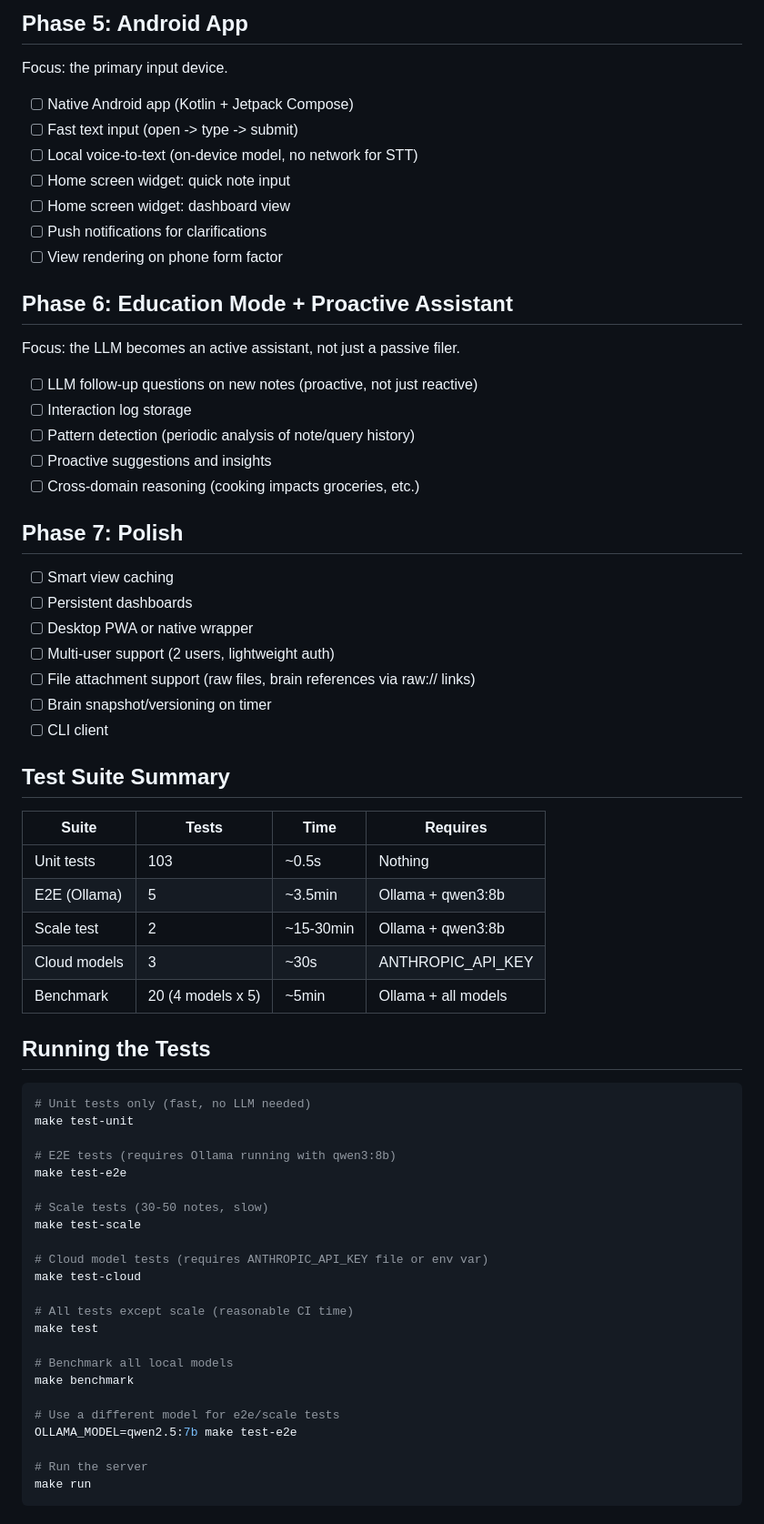
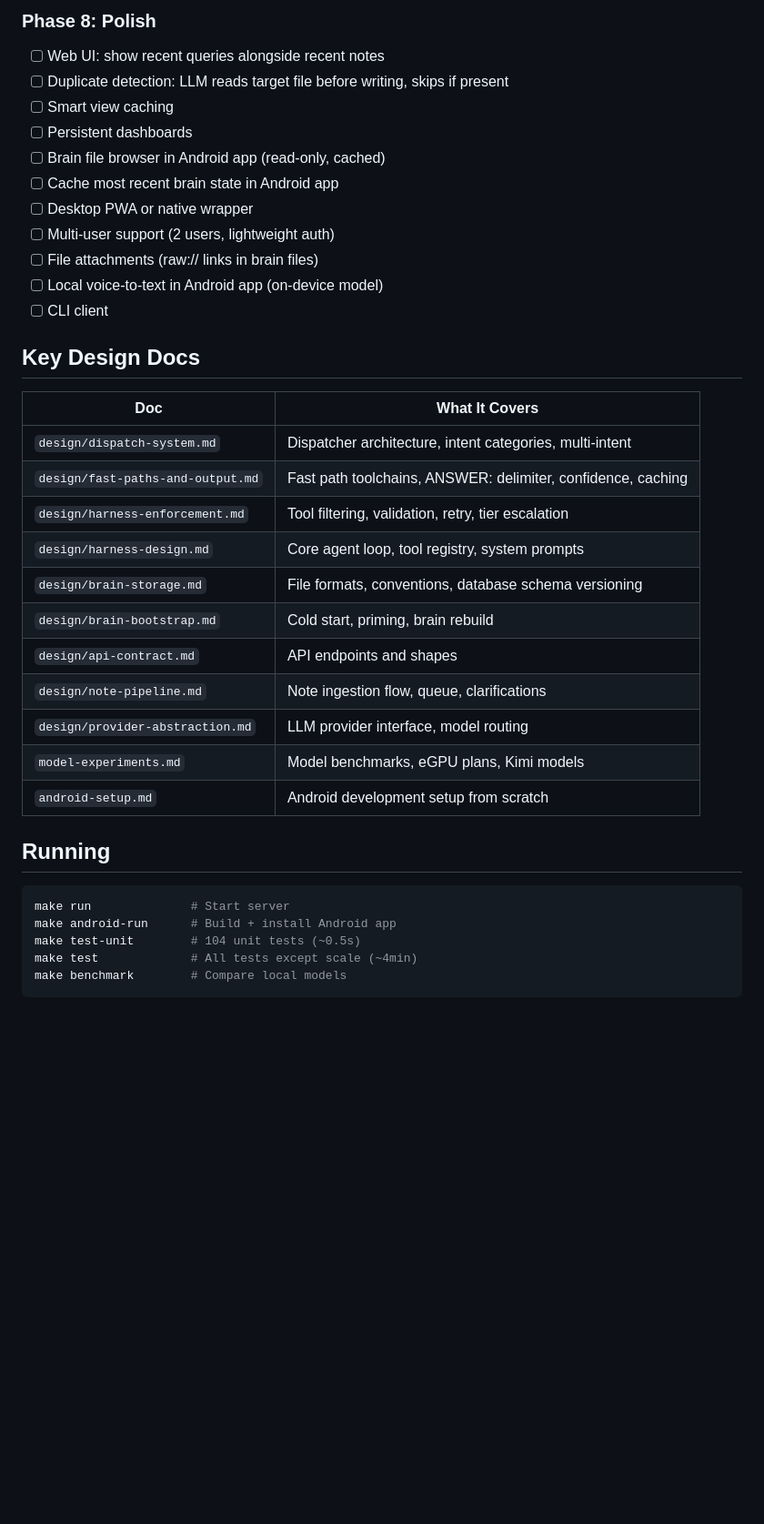
Before and after one commit to brandonr49/clarion, a Markdown page: docs/NEXT.md, the part around one of its changes. Shown at 91% size. GitHub-like rendering; blank space fills up the shorter version.

````diff
--- a/docs/NEXT.md
+++ b/docs/NEXT.md
@@ -126,69 +53,38 @@ See `docs/design/harness-enforcement.md` for the design rationale.
-## Phase 5: Android App
-
-Focus: the primary input device.
-
-- [ ] Native Android app (Kotlin + Jetpack Compose)
-- [ ] Fast text input (open -> type -> submit)
-- [ ] Local voice-to-text (on-device model, no network for STT)
-- [ ] Home screen widget: quick note input
-- [ ] Home screen widget: dashboard view
-- [ ] Push notifications for clarifications
-- [ ] View rendering on phone form factor
-
-## Phase 6: Education Mode + Proactive Assistant
-
-Focus: the LLM becomes an active assistant, not just a passive filer.
-
-- [ ] LLM follow-up questions on new notes (proactive, not just reactive)
-- [ ] Interaction log storage
-- [ ] Pattern detection (periodic analysis of note/query history)
-- [ ] Proactive suggestions and insights
-- [ ] Cross-domain reasoning (cooking impacts groceries, etc.)
-
-## Phase 7: Polish
-
+### Phase 8: Polish
+- [ ] Web UI: show recent queries alongside recent notes
+- [ ] Duplicate detection: LLM reads target file before writing, skips if present
 - [ ] Smart view caching
 - [ ] Persistent dashboards
+- [ ] Brain file browser in Android app (read-only, cached)
+- [ ] Cache most recent brain state in Android app
 - [ ] Desktop PWA or native wrapper
 - [ ] Multi-user support (2 users, lightweight auth)
-- [ ] File attachment support (raw files, brain references via raw:// links)
-- [ ] Brain snapshot/versioning on timer
+- [ ] File attachments (raw:// links in brain files)
+- [ ] Local voice-to-text in Android app (on-device model)
 - [ ] CLI client
 
-## Test Suite Summary
+## Key Design Docs
 
-| Suite | Tests | Time | Requires |
-|-------|-------|------|----------|
-| Unit tests | 103 | ~0.5s | Nothing |
-| E2E (Ollama) | 5 | ~3.5min | Ollama + qwen3:8b |
-| Scale test | 2 | ~15-30min | Ollama + qwen3:8b |
-| Cloud models | 3 | ~30s | ANTHROPIC_API_KEY |
-| Benchmark | 20 (4 models x 5) | ~5min | Ollama + all models |
+| Doc | What It Covers |
+|-----|---------------|
+| `design/dispatch-system.md` | Dispatcher architecture, intent categories, multi-intent |
+| `design/fast-paths-and-output.md` | Fast path toolchains, ANSWER: delimiter, confidence, caching |
+| `design/harness-enforcement.md` | Tool filtering, validation, retry, tier escalation |
+| `design/harness-design.md` | Core agent loop, tool registry, system prompts |
+| `design/brain-storage.md` | File formats, conventions, database schema versioning |
+| `design/brain-bootstrap.md` | Cold start, priming, brain rebuild |
+| `design/api-contract.md` | API endpoints and shapes |
+| `design/note-pipeline.md` | Note ingestion flow, queue, clarifications |
+| `design/provider-abstraction.md` | LLM provider interface, model routing |
+| `model-experiments.md` | Model benchmarks, eGPU plans, Kimi models |
+| `android-setup.md` | Android development setup from scratch |
 
-## Running the Tests
+## Running
 
 ```bash
-# Unit tests only (fast, no LLM needed)
-make test-unit
-
-# E2E tests (requires Ollama running with qwen3:8b)
-make test-e2e
-
-# Scale tests (30-50 notes, slow)
-make test-scale
-
-# Cloud model tests (requires ANTHROPIC_API_KEY file or env var)
-make test-cloud
-
-# All tests except scale (reasonable CI time)
-make test
-
-# Benchmark all local models
-make benchmark
-
-# Use a different model for e2e/scale tests
-OLLAMA_MODEL=qwen2.5:7b make test-e2e
-
-# Run the server
-make run
+make run              # Start server
+make android-run      # Build + install Android app
+make test-unit        # 104 unit tests (~0.5s)
+make test             # All tests except scale (~4min)
+make benchmark        # Compare local models
 ```
````
Also changed, not shown: other parts of docs/NEXT.md (+42 -129 lines), docs/PLAN.md (+11 -10 lines), docs/design/fast-paths-and-output.md (added, +144 -0 lines).
